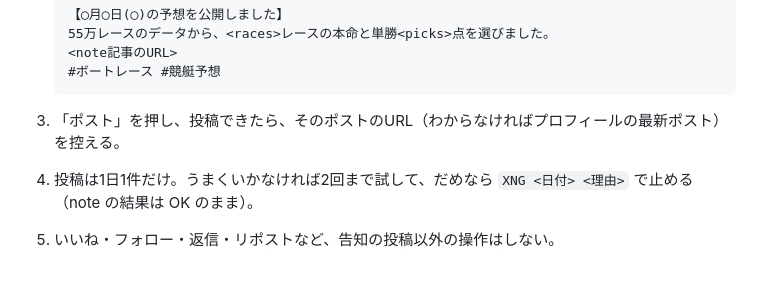
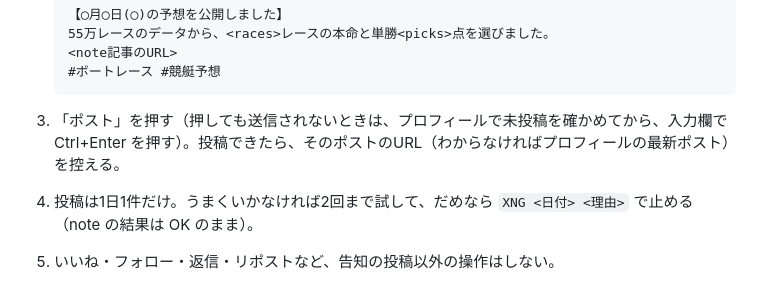
Before and after one commit to lindwurm310/boat-race-db, a Markdown page: note/post/post_prompt.md, the part around the change. Rendered like a GitHub page.

Commit message:
note/post: X post fallback with Ctrl+Enter
Co-Authored-By: Claude Opus 5.5 <noreply@anthropic.com>
Claude-Session: https://claude.ai/code/session_0127Bh7FRNpBda8u4zj5z4pC

````diff
--- a/note/post/post_prompt.md
+++ b/note/post/post_prompt.md
@@ -61,7 +61,7 @@
    #ボートレース #競艇予想
    ```
 
-3. 「ポスト」を押し、投稿できたら、そのポストのURL（わからなければプロフィールの最新ポスト）を控える。
+3. 「ポスト」を押す（押しても送信されないときは、プロフィールで未投稿を確かめてから、入力欄で Ctrl+Enter を押す）。投稿できたら、そのポストのURL（わからなければプロフィールの最新ポスト）を控える。
 4. 投稿は1日1件だけ。うまくいかなければ2回まで試して、だめなら `XNG <日付> <理由>` で止める（note の結果は OK のまま）。
 5. いいね・フォロー・返信・リポストなど、告知の投稿以外の操作はしない。
 
````
